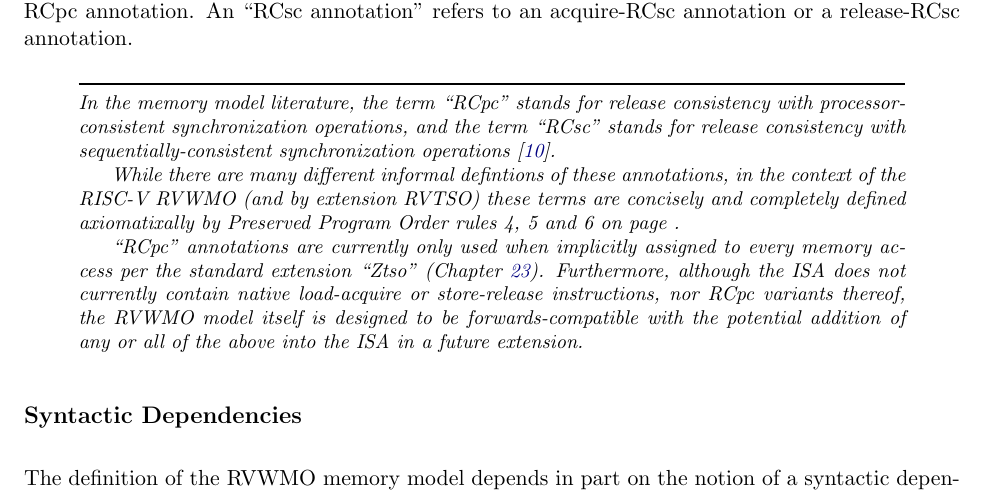
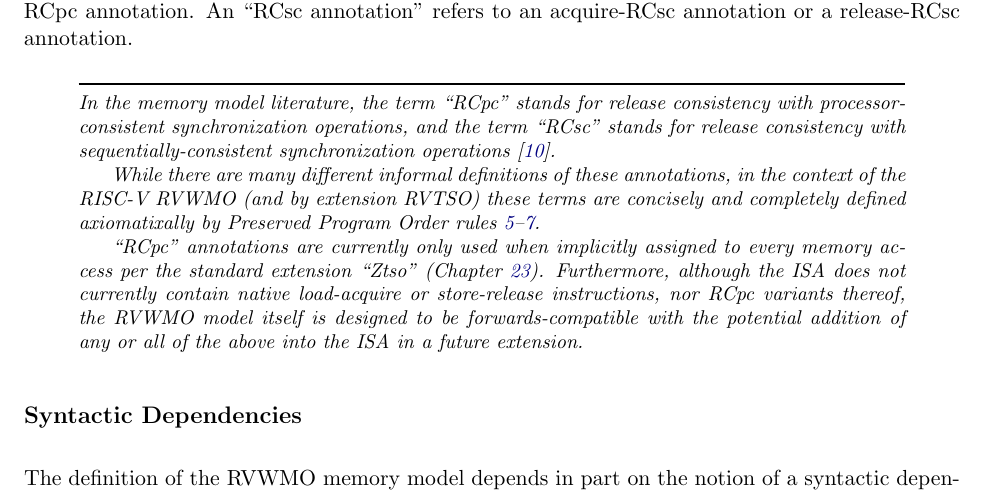
Before and after one commit to riscv/riscv-isa-manual, a LaTeX thesis (src/riscv-spec.tex, which reads src/rvwmo.tex): part of page 91 of 245, cut so that both start at the same text. Compiled offline with pdfLaTeX.

Commit message:
Fixed typo, added link

```diff
--- a/src/rvwmo.tex
+++ b/src/rvwmo.tex
@@ -72,7 +72,7 @@ An ``RCsc annotation'' refers to an acquire-RCsc annotation or a release-RCsc an
 \begin{commentary}
   In the memory model literature, the term ``RCpc'' stands for release consistency with processor-consistent synchronization operations, and the term ``RCsc'' stands for release consistency with sequentially-consistent synchronization operations~\cite{Gharachorloo90memoryconsistency}.
 
-While there are many different informal defintions of these annotations, in the context of the RISC-V RVWMO (and by extension RVTSO) these terms are concisely and completely defined axiomatixally by Preserved Program Order rules 4, 5 and 6 on page ##.
+While there are many different informal definitions of these annotations, in the context of the RISC-V RVWMO (and by extension RVTSO) these terms are concisely and completely defined axiomatixally by Preserved Program Order rules \ref{ppo:acquire}--\ref{ppo:rcsc}.
 
   ``RCpc'' annotations are currently only used when implicitly assigned to every memory access per the standard extension ``Ztso'' (Chapter~\ref{sec:ztso}).  Furthermore, although the ISA does not currently contain native load-acquire or store-release instructions, nor RCpc variants thereof, the RVWMO model itself is designed to be forwards-compatible with the potential addition of any or all of the above into the ISA in a future extension.
 \end{commentary}
```
